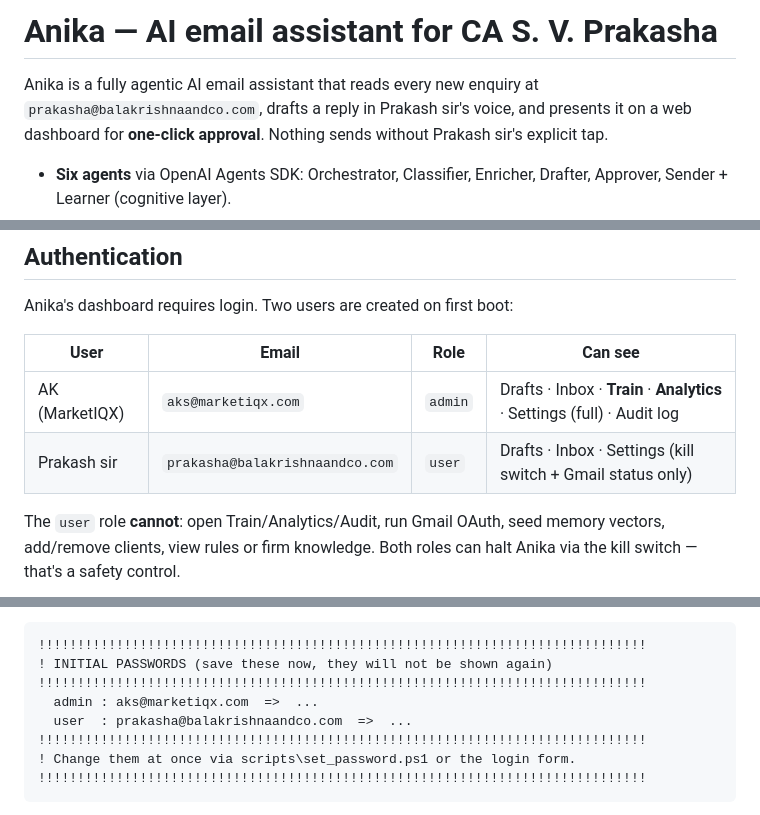
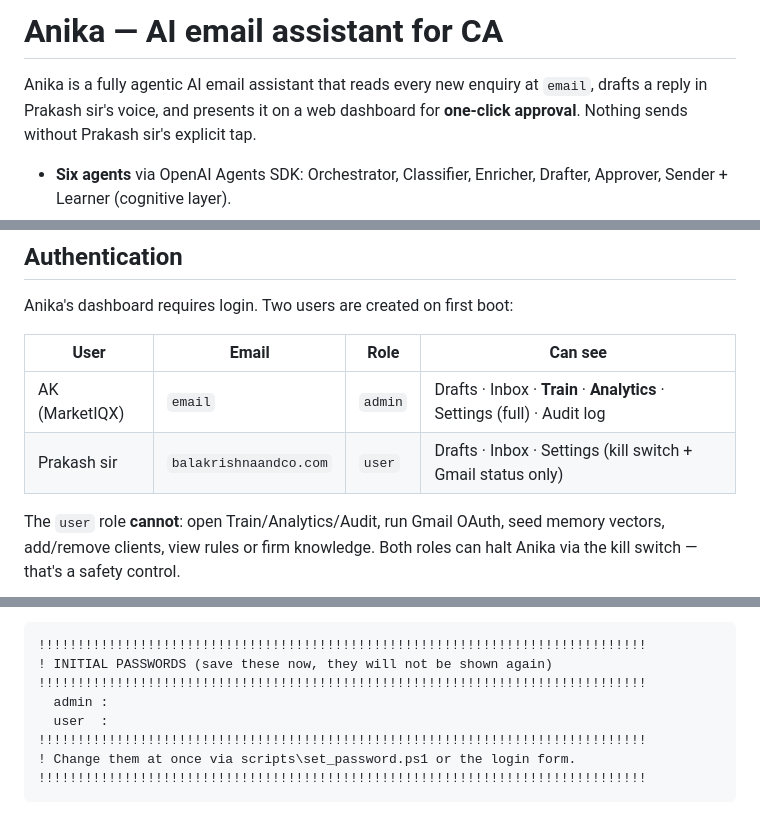
Before and after one commit to MarketIQX/anika, a Markdown page: README.md, 3 parts joined by grey strips. GitHub-like rendering.

```diff
--- a/README.md
+++ b/README.md
@@ -1,7 +1,7 @@
-# Anika — AI email assistant for CA S. V. Prakasha
+# Anika — AI email assistant for CA
 
 Anika is a fully agentic AI email assistant that reads every new enquiry at
-`prakasha@balakrishnaandco.com`, drafts a reply in Prakash sir's voice, and
+`email`, drafts a reply in Prakash sir's voice, and
 presents it on a web dashboard for **one-click approval**. Nothing sends
 without Prakash sir's explicit tap.
 
@@ -111,8 +111,8 @@ Anika's dashboard requires login. Two users are created on first boot:
 
 | User | Email | Role | Can see |
 |---|---|---|---|
-| AK (MarketIQX) | `aks@marketiqx.com` | `admin` | Drafts · Inbox · **Train** · **Analytics** · Settings (full) · Audit log |
-| Prakash sir | `prakasha@balakrishnaandco.com` | `user` | Drafts · Inbox · Settings (kill switch + Gmail status only) |
+| AK (MarketIQX) | `email` | `admin` | Drafts · Inbox · **Train** · **Analytics** · Settings (full) · Audit log |
+| Prakash sir | `balakrishnaandco.com` | `user` | Drafts · Inbox · Settings (kill switch + Gmail status only) |
 
 The `user` role **cannot**: open Train/Analytics/Audit, run Gmail OAuth,
 seed memory vectors, add/remove clients, view rules or firm knowledge.
@@ -134,8 +134,8 @@ it **once** to the console during startup, inside a loud banner like:
 !!!!!!!!!!!!!!!!!!!!!!!!!!!!!!!!!!!!!!!!!!!!!!!!!!!!!!!!!!!!!!!!!!!!!!!!!!!!!!
 ! INITIAL PASSWORDS (save these now, they will not be shown again)
 !!!!!!!!!!!!!!!!!!!!!!!!!!!!!!!!!!!!!!!!!!!!!!!!!!!!!!!!!!!!!!!!!!!!!!!!!!!!!!
-  admin : aks@marketiqx.com  =>  ...
-  user  : prakasha@balakrishnaandco.com  =>  ...
+  admin :
+  user  :
 !!!!!!!!!!!!!!!!!!!!!!!!!!!!!!!!!!!!!!!!!!!!!!!!!!!!!!!!!!!!!!!!!!!!!!!!!!!!!!
 ! Change them at once via scripts\set_password.ps1 or the login form.
 !!!!!!!!!!!!!!!!!!!!!!!!!!!!!!!!!!!!!!!!!!!!!!!!!!!!!!!!!!!!!!!!!!!!!!!!!!!!!!
```
Also changed, not shown: other parts of README.md (+2 -2 lines).
